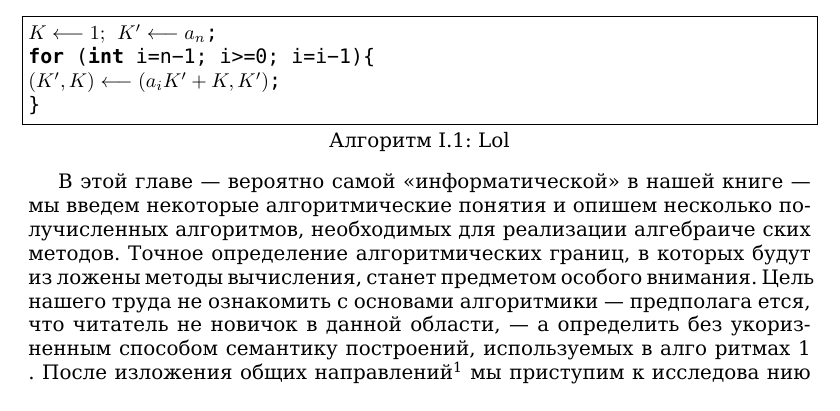
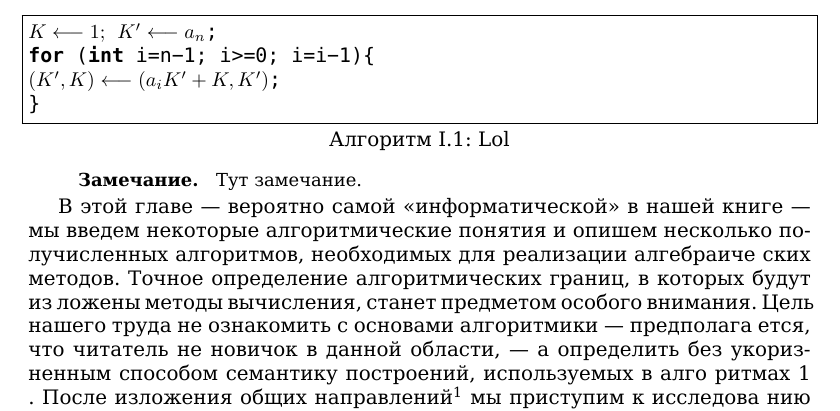
Before and after one commit to glumpo/mai_prac_2017, a LaTeX book (template/test_cls.tex, which reads template/mai_book.cls): part of page 1 of 4, cut so that both start at the same text. Compiled offline with XeLaTeX.

Commit message:
Add notice environment

```diff
--- a/template/mai_book.cls
+++ b/template/mai_book.cls
@@ -15,6 +15,7 @@
 \RequirePackage{amsfonts}
 \RequirePackage{amssymb}
 \RequirePackage{graphicx}
+\RequirePackage{changepage}
 \RequirePackage[left=0.5cm,right=0.5cm,top=2cm,bottom=0.5cm]{geometry}
 
 \RequirePackage{atbegshi}
@@ -109,6 +110,16 @@ language=C
 {\bfseries}{}%
 {\newline}{}%
 
+\newenvironment{mynotice}{
+\begin{adjustwidth}{25pt}{25pt}
+	\small
+	\textbf{Замечание.\ }
+}{
+
+	\end{adjustwidth}
+}
+
+
 %для линии, что под словом "доказательство"
 \renewenvironment{leftbar}[1][\hsize]
 {%
--- a/template/test_cls.tex
+++ b/template/test_cls.tex
@@ -24,7 +23,9 @@ $(K',K)\longleftarrow(a_iK'+K,K')$;
 \end{lstlisting}
 
 
-
+\begin{mynotice}
+Тут замечание.
+\end{mynotice}
 
 В этой главе — вероятно самой «информатической» в нашей книге —
 мы введем некоторые алгоритмические понятия и опишем несколько
```
Also changed, not shown: README.md, template/test_cls.pdf, template/test_cls.tex (1 more changed lines).
